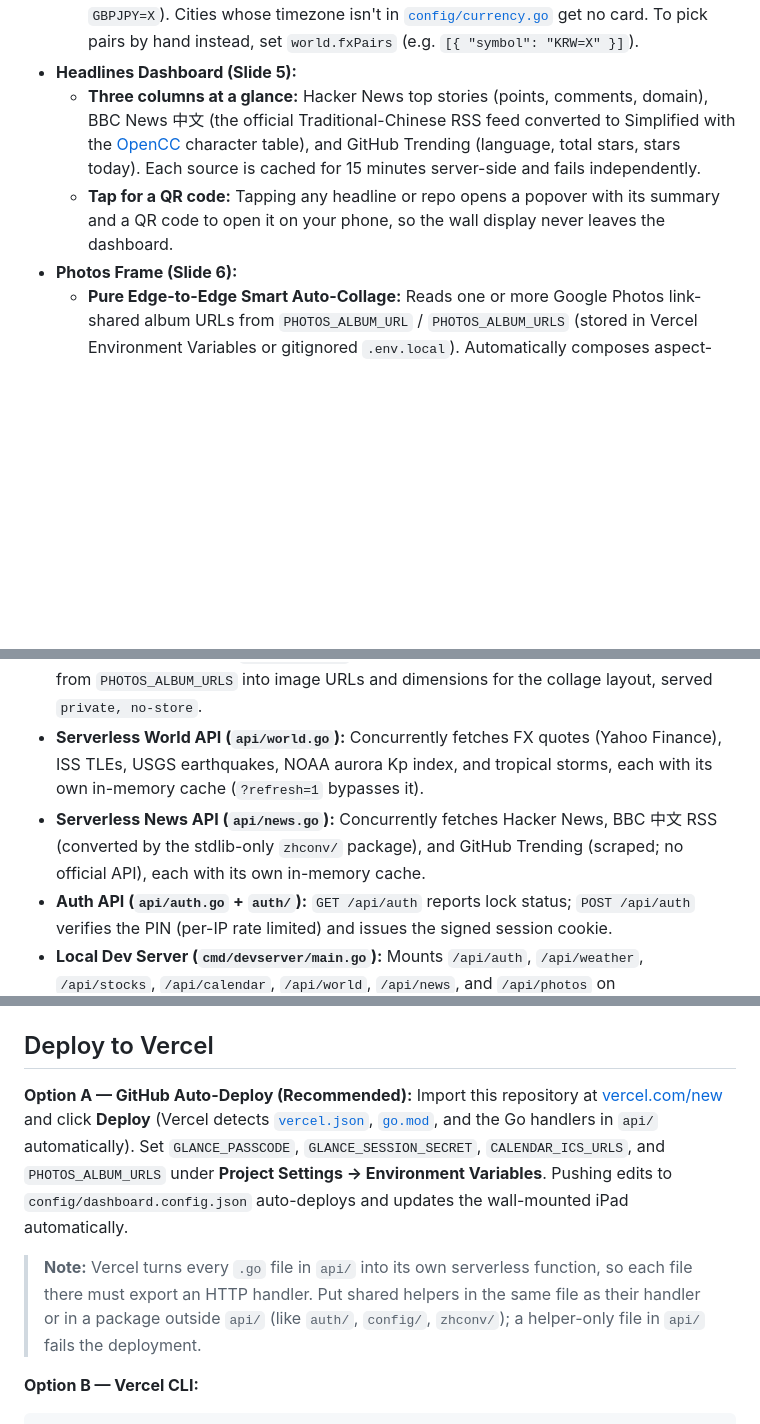
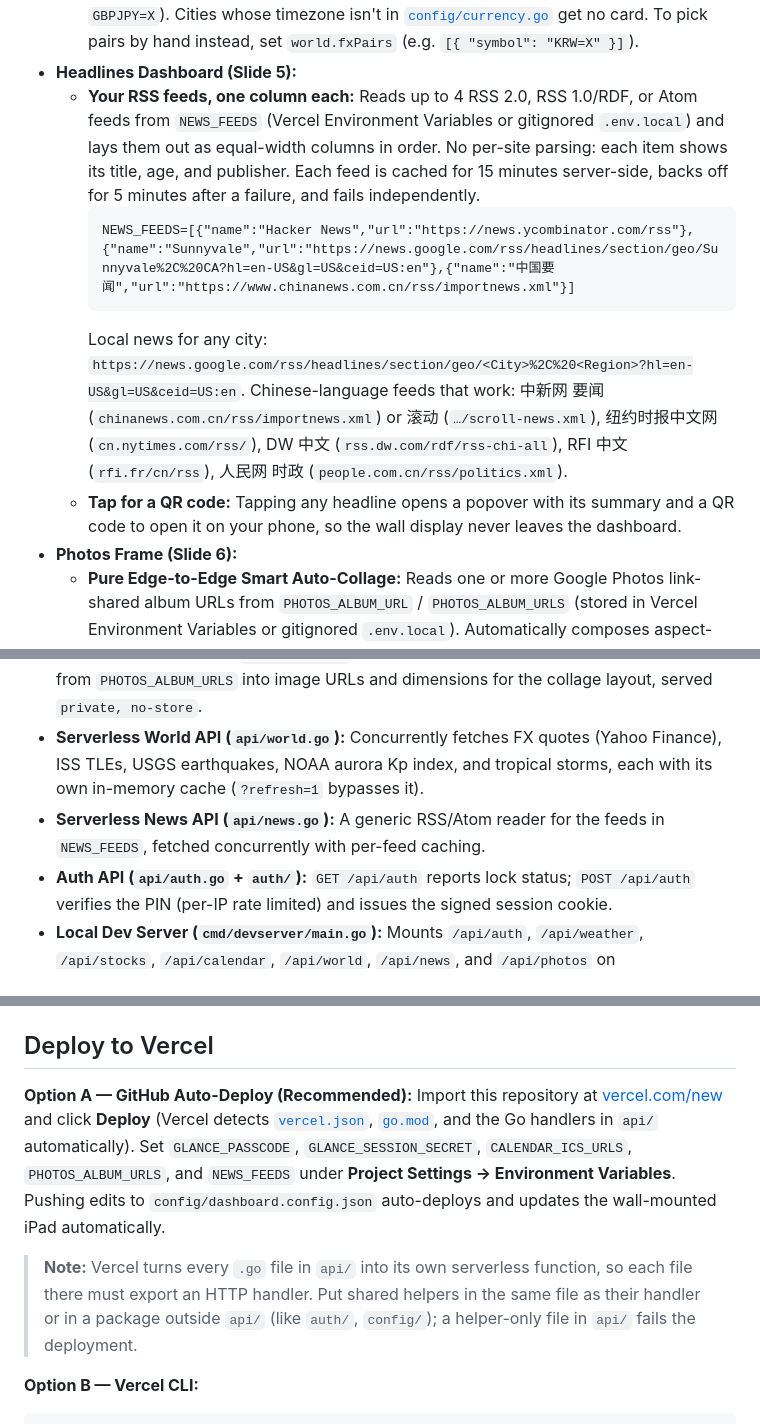
Before and after one commit to hzqtc/glance, a Markdown page: README.md, 3 parts joined by grey strips. GitHub-like rendering; blank space fills up the shorter version.

````diff
--- a/README.md
+++ b/README.md
@@ -37,8 +37,12 @@ Captured at the iPad mini 2's 1024×768 landscape resolution (Retina 2×).
   - **Live World Map:** Seamless equirectangular map centered horizontally on the Home city, with the real-time day/night terminator, live ISS position and orbit track (propagated from TLEs via wheretheiss.at with a CelesTrak fallback), M4.5+ earthquakes from the past day (USGS), NOAA SWPC Kp-index aurora ovals, and active tropical storms (NHC + GDACS). Tap any marker for an inline popover with details.
   - **FX Currency Cards:** Live exchange rates derived automatically from your cities: the first (Home) city's currency is the base, and each other city adds its local currency (looked up from its `timezone`, deduplicated, in city order). The default cities give USD → EUR, CNY, JPY, GBP, SGD, AUD; a non-USD Home uses cross rates (e.g. `GBPJPY=X`). Cities whose timezone isn't in [`config/currency.go`](./config/currency.go) get no card. To pick pairs by hand instead, set `world.fxPairs` (e.g. `[{ "symbol": "KRW=X" }]`).
 - **Headlines Dashboard (Slide 5):**
-  - **Three columns at a glance:** Hacker News top stories (points, comments, domain), BBC News 中文 (the official Traditional-Chinese RSS feed converted to Simplified with the [OpenCC](https://github.com/BYVoid/OpenCC) character table), and GitHub Trending (language, total stars, stars today). Each source is cached for 15 minutes server-side and fails independently.
-  - **Tap for a QR code:** Tapping any headline or repo opens a popover with its summary and a QR code to open it on your phone, so the wall display never leaves the dashboard.
+  - **Your RSS feeds, one column each:** Reads up to 4 RSS 2.0, RSS 1.0/RDF, or Atom feeds from `NEWS_FEEDS` (Vercel Environment Variables or gitignored `.env.local`) and lays them out as equal-width columns in order. No per-site parsing: each item shows its title, age, and publisher. Each feed is cached for 15 minutes server-side, backs off for 5 minutes after a failure, and fails independently.
+    ```
+    NEWS_FEEDS=[{"name":"Hacker News","url":"https://news.ycombinator.com/rss"},{"name":"Sunnyvale","url":"https://news.google.com/rss/headlines/section/geo/Sunnyvale%2C%20CA?hl=en-US&gl=US&ceid=US:en"},{"name":"中国要闻","url":"https://www.chinanews.com.cn/rss/importnews.xml"}]
+    ```
+    Local news for any city: `https://news.google.com/rss/headlines/section/geo/<City>%2C%20<Region>?hl=en-US&gl=US&ceid=US:en`. Chinese-language feeds that work: 中新网 要闻 (`chinanews.com.cn/rss/importnews.xml`) or 滚动 (`…/scroll-news.xml`), 纽约时报中文网 (`cn.nytimes.com/rss/`), DW 中文 (`rss.dw.com/rdf/rss-chi-all`), RFI 中文 (`rfi.fr/cn/rss`), 人民网 时政 (`people.com.cn/rss/politics.xml`).
+  - **Tap for a QR code:** Tapping any headline opens a popover with its summary and a QR code to open it on your phone, so the wall display never leaves the dashboard.
 - **Photos Frame (Slide 6):**
   - **Pure Edge-to-Edge Smart Auto-Collage:** Reads one or more Google Photos link-shared album URLs from `PHOTOS_ALBUM_URL` / `PHOTOS_ALBUM_URLS` (stored in Vercel Environment Variables or gitignored `.env.local`). Automatically composes aspect-ratio-aware full-screen layouts (1 landscape hero, 2–3 side-by-side portraits, or 1 portrait + 2 stacked landscape bento grids), shuffles & crossfades every 15s, and supports tap or left/right swipe to jump between collages.
 - **Minimalist Top-Center Controls:**
@@ -86,7 +90,7 @@ Edit [`config/dashboard.config.json`](./config/dashboard.config.json) to customi
 - **Serverless Calendar API (`api/calendar.go`):** Fetches and parses the private `.ics` feeds from `CALENDAR_ICS_URLS` (including recurring events), served `private, no-store`.
 - **Serverless Photos API (`api/photos.go`):** Resolves Google Photos shared-album links from `PHOTOS_ALBUM_URLS` into image URLs and dimensions for the collage layout, served `private, no-store`.
 - **Serverless World API (`api/world.go`):** Concurrently fetches FX quotes (Yahoo Finance), ISS TLEs, USGS earthquakes, NOAA aurora Kp index, and tropical storms, each with its own in-memory cache (`?refresh=1` bypasses it).
-- **Serverless News API (`api/news.go`):** Concurrently fetches Hacker News, BBC 中文 RSS (converted by the stdlib-only `zhconv/` package), and GitHub Trending (scraped; no official API), each with its own in-memory cache.
+- **Serverless News API (`api/news.go`):** A generic RSS/Atom reader for the feeds in `NEWS_FEEDS`, fetched concurrently with per-feed caching.
 - **Auth API (`api/auth.go` + `auth/`):** `GET /api/auth` reports lock status; `POST /api/auth` verifies the PIN (per-IP rate limited) and issues the signed session cookie.
 - **Local Dev Server (`cmd/devserver/main.go`):** Mounts `/api/auth`, `/api/weather`, `/api/stocks`, `/api/calendar`, `/api/world`, `/api/news`, and `/api/photos` on `127.0.0.1:8080`, loads secrets from `.env.local`/`.env`, and reads `config/dashboard.config.json` live from disk on every request.
 
@@ -116,9 +120,9 @@ Append `?demo=<mode>` to preview any condition immediately:
 ## Deploy to Vercel
 
 **Option A — GitHub Auto-Deploy (Recommended):**
-Import this repository at [vercel.com/new](https://vercel.com/new) and click **Deploy** (Vercel detects [`vercel.json`](./vercel.json), [`go.mod`](./go.mod), and the Go handlers in `api/` automatically). Set `GLANCE_PASSCODE`, `GLANCE_SESSION_SECRET`, `CALENDAR_ICS_URLS`, and `PHOTOS_ALBUM_URLS` under **Project Settings → Environment Variables**. Pushing edits to `config/dashboard.config.json` auto-deploys and updates the wall-mounted iPad automatically.
+Import this repository at [vercel.com/new](https://vercel.com/new) and click **Deploy** (Vercel detects [`vercel.json`](./vercel.json), [`go.mod`](./go.mod), and the Go handlers in `api/` automatically). Set `GLANCE_PASSCODE`, `GLANCE_SESSION_SECRET`, `CALENDAR_ICS_URLS`, `PHOTOS_ALBUM_URLS`, and `NEWS_FEEDS` under **Project Settings → Environment Variables**. Pushing edits to `config/dashboard.config.json` auto-deploys and updates the wall-mounted iPad automatically.
 
-> **Note:** Vercel turns every `.go` file in `api/` into its own serverless function, so each file there must export an HTTP handler. Put shared helpers in the same file as their handler or in a package outside `api/` (like `auth/`, `config/`, `zhconv/`); a helper-only file in `api/` fails the deployment.
+> **Note:** Vercel turns every `.go` file in `api/` into its own serverless function, so each file there must export an HTTP handler. Put shared helpers in the same file as their handler or in a package outside `api/` (like `auth/`, `config/`); a helper-only file in `api/` fails the deployment.
 
 **Option B — Vercel CLI:**
 ```bash
````
Also changed, not shown: other parts of README.md (+1 -1 lines), docs/screenshots/news.jpg, 11 other files.
